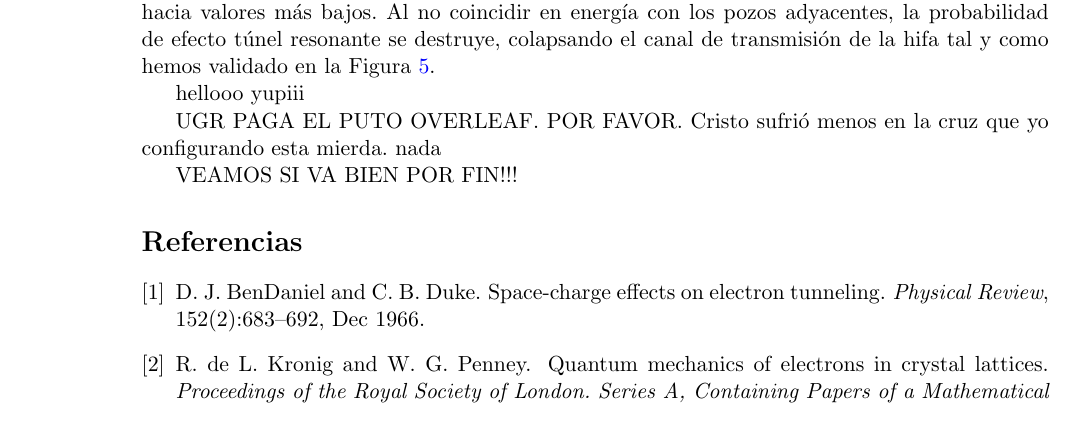
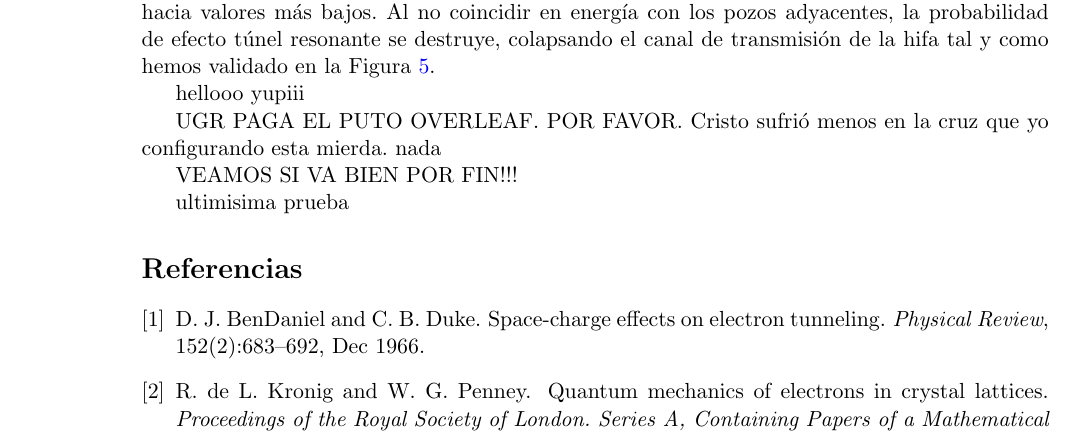
Before and after one commit to feverdreamer1/ef, a LaTeX document (Informe.tex): part of page 9 of 9, cut so that both start at the same text. Compiled offline with pdfLaTeX.

Commit message:
seacabó

```diff
--- a/Informe.tex
+++ b/Informe.tex
@@ -185,6 +185,8 @@ UGR PAGA EL PUTO OVERLEAF. POR FAVOR. Cristo sufrió menos en la cruz que yo con
 
 VEAMOS SI VA BIEN POR FIN!!!
 
+ultimisima prueba
+
 \bibliographystyle{plain}
 \bibliography{refs}
 \end{document}
```
